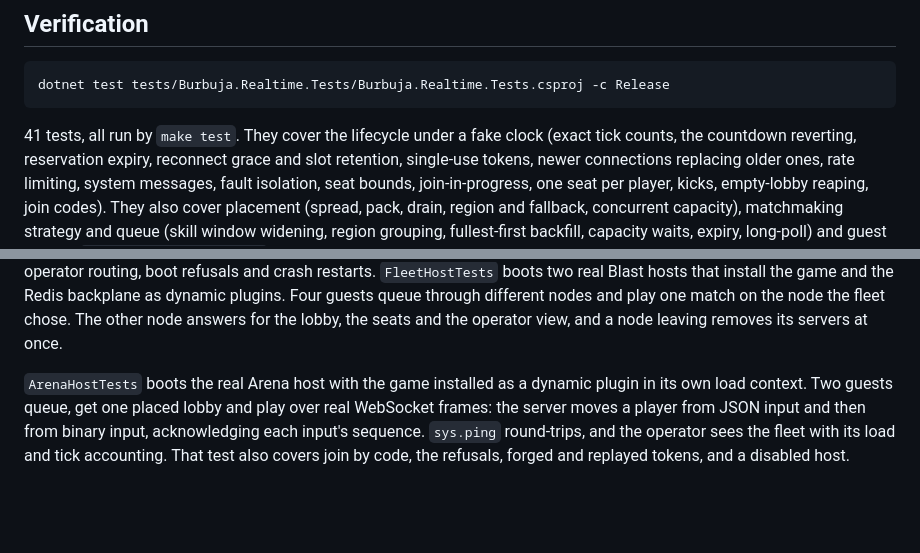
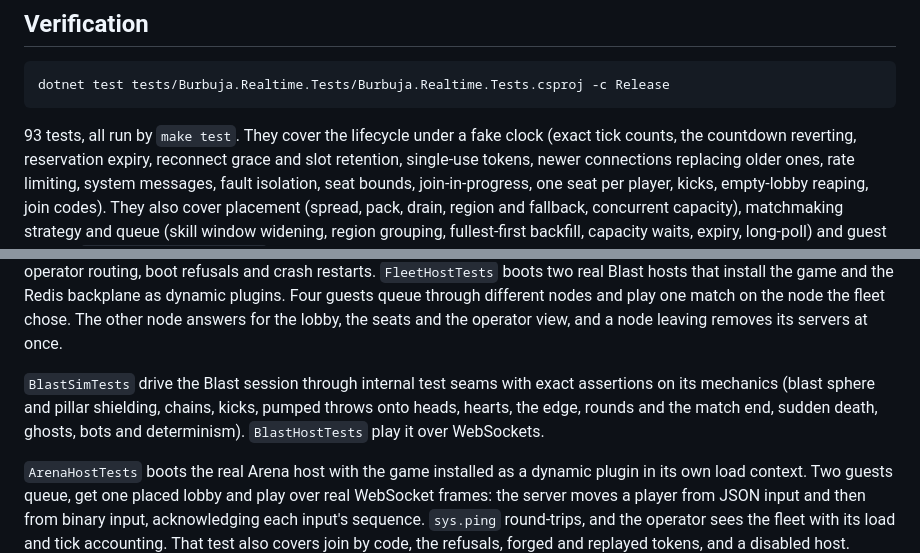
Before and after one commit to deep-dive-mexico/burbuja-kernel, a Markdown page: docs/realtime-lobbies.md, 2 parts joined by grey strips. GitHub-like rendering; blank space fills up the shorter version.

Commit message:
Count the realtime tests and describe the Blast ones

````diff
--- a/docs/realtime-lobbies.md
+++ b/docs/realtime-lobbies.md
@@ -328,7 +328,7 @@ Errors are `{"error":{"code","message"}}` with stable codes: `unknown_game` 404,
 dotnet test tests/Burbuja.Realtime.Tests/Burbuja.Realtime.Tests.csproj -c Release
 ```
 
-41 tests, all run by `make test`. They cover the lifecycle under a fake clock (exact tick counts, the
+93 tests, all run by `make test`. They cover the lifecycle under a fake clock (exact tick counts, the
 countdown reverting, reservation expiry, reconnect grace and slot retention, single-use tokens, newer
 connections replacing older ones, rate limiting, system messages, fault isolation, seat bounds,
 join-in-progress, one seat per player, kicks, empty-lobby reaping, join codes). They also cover
@@ -352,6 +352,10 @@ restarts. `FleetHostTests` boots two real Blast hosts that install the game and
 dynamic plugins. Four guests queue through different nodes and play one match on the node the fleet chose.
 The other node answers for the lobby, the seats and the operator view, and a node leaving removes its
 servers at once.
+
+`BlastSimTests` drive the Blast session through internal test seams with exact assertions on its mechanics
+(blast sphere and pillar shielding, chains, kicks, pumped throws onto heads, hearts, the edge, rounds and
+the match end, sudden death, ghosts, bots and determinism). `BlastHostTests` play it over WebSockets.
 
 `ArenaHostTests` boots the real Arena host with the game installed as a
 dynamic plugin in its own load context. Two guests queue, get one placed lobby and play over real
````
